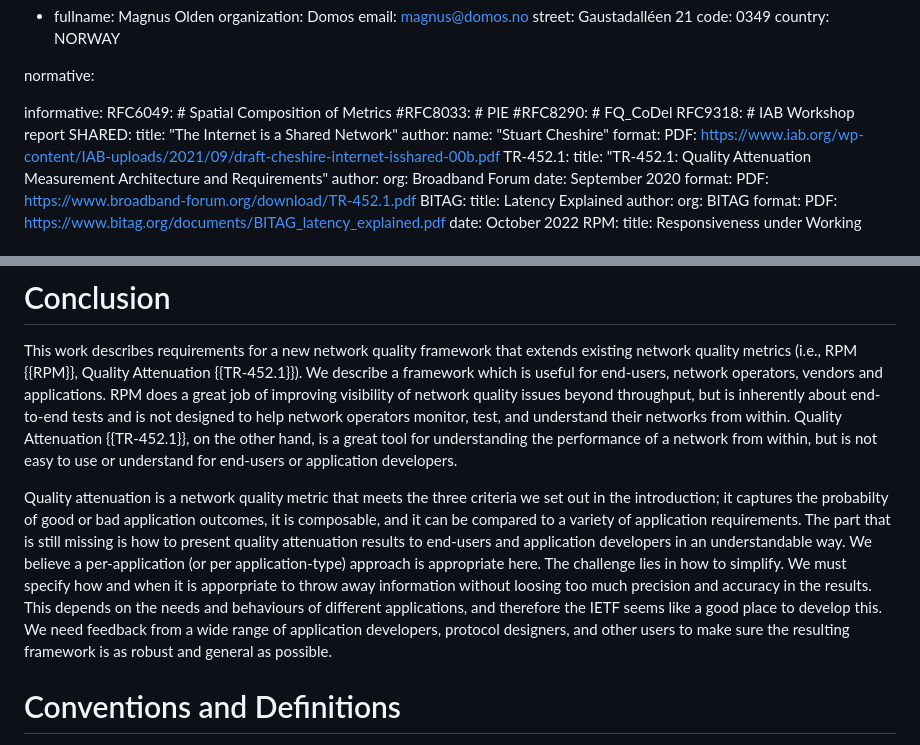
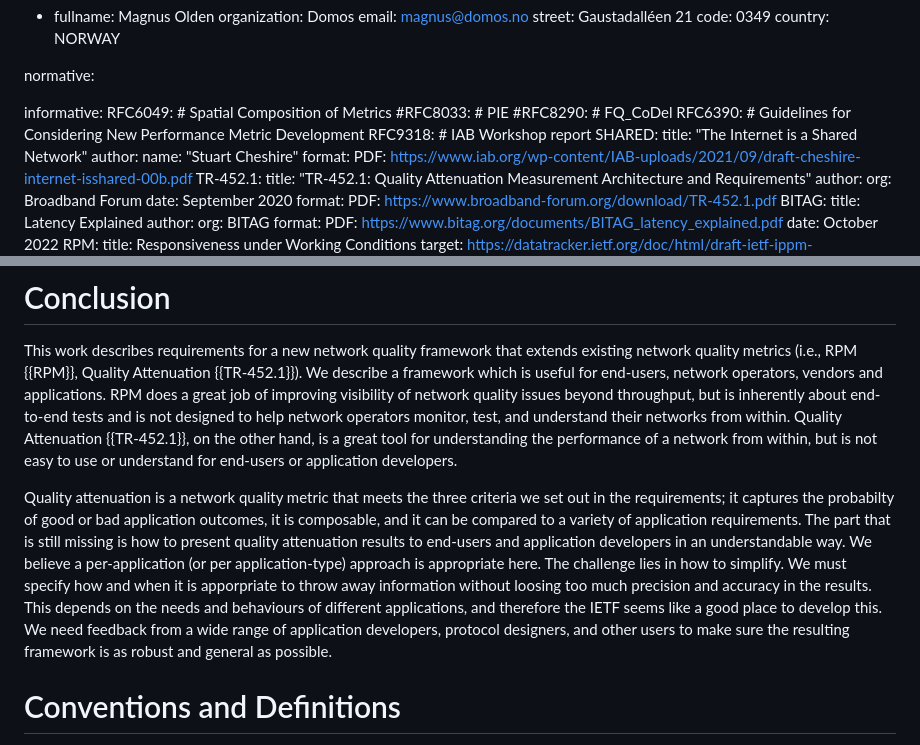
Before and after one commit to domoslabs/AppQualityMetricID, a Markdown page: draft-teigen-ippm-app-quality-metric-reqs.md, 2 parts joined by grey strips. Rendered like a GitHub page.

```diff
--- a/draft-teigen-ippm-app-quality-metric-reqs.md
+++ b/draft-teigen-ippm-app-quality-metric-reqs.md
@@ -46,6 +46,7 @@ informative:
   RFC6049: # Spatial Composition of Metrics
   #RFC8033: # PIE
   #RFC8290: # FQ_CoDel
+  RFC6390: # Guidelines for Considering New Performance Metric Development
   RFC9318: # IAB Workshop report
   SHARED:
     title: "The Internet is a Shared Network"
@@ -224,7 +225,7 @@ Quality Attenuation is not easily understandable for end-users or application de
 # Conclusion
 This work describes requirements for a new network quality framework that extends existing network quality metrics (i.e., RPM {{RPM}}, Quality Attenuation {{TR-452.1}}). We describe a framework which is useful for end-users, network operators, vendors and applications. RPM does a great job of improving visibility of network quality issues beyond throughput, but is inherently about end-to-end tests and is not designed to help network operators monitor, test, and understand their networks from within. Quality Attenuation {{TR-452.1}}, on the other hand, is a great tool for understanding the performance of a network from within, but is not easy to use or understand for end-users or application developers.
 
-Quality attenuation is a network quality metric that meets the three criteria we set out in the introduction; it captures the probabilty of good or bad application outcomes, it is composable, and it can be compared to a variety of application requirements. The part that is still missing is how to present quality attenuation results to end-users and application developers in an understandable way. We believe a per-application (or per application-type) approach is appropriate here. The challenge lies in how to simplify. We must specify how and when it is apporpriate to throw away information without loosing too much precision and accuracy in the results. This depends on the needs and behaviours of different applications, and therefore the IETF seems like a good place to develop this. We need feedback from a wide range of application developers, protocol designers, and other users to make sure the resulting framework is as robust and general as possible.
+Quality attenuation is a network quality metric that meets the three criteria we set out in the requirements; it captures the probabilty of good or bad application outcomes, it is composable, and it can be compared to a variety of application requirements. The part that is still missing is how to present quality attenuation results to end-users and application developers in an understandable way. We believe a per-application (or per application-type) approach is appropriate here. The challenge lies in how to simplify. We must specify how and when it is apporpriate to throw away information without loosing too much precision and accuracy in the results. This depends on the needs and behaviours of different applications, and therefore the IETF seems like a good place to develop this. We need feedback from a wide range of application developers, protocol designers, and other users to make sure the resulting framework is as robust and general as possible.
 
 # Conventions and Definitions
 
```
Also changed, not shown: other parts of draft-teigen-ippm-app-quality-metric-reqs.md (+4 -4 lines).
